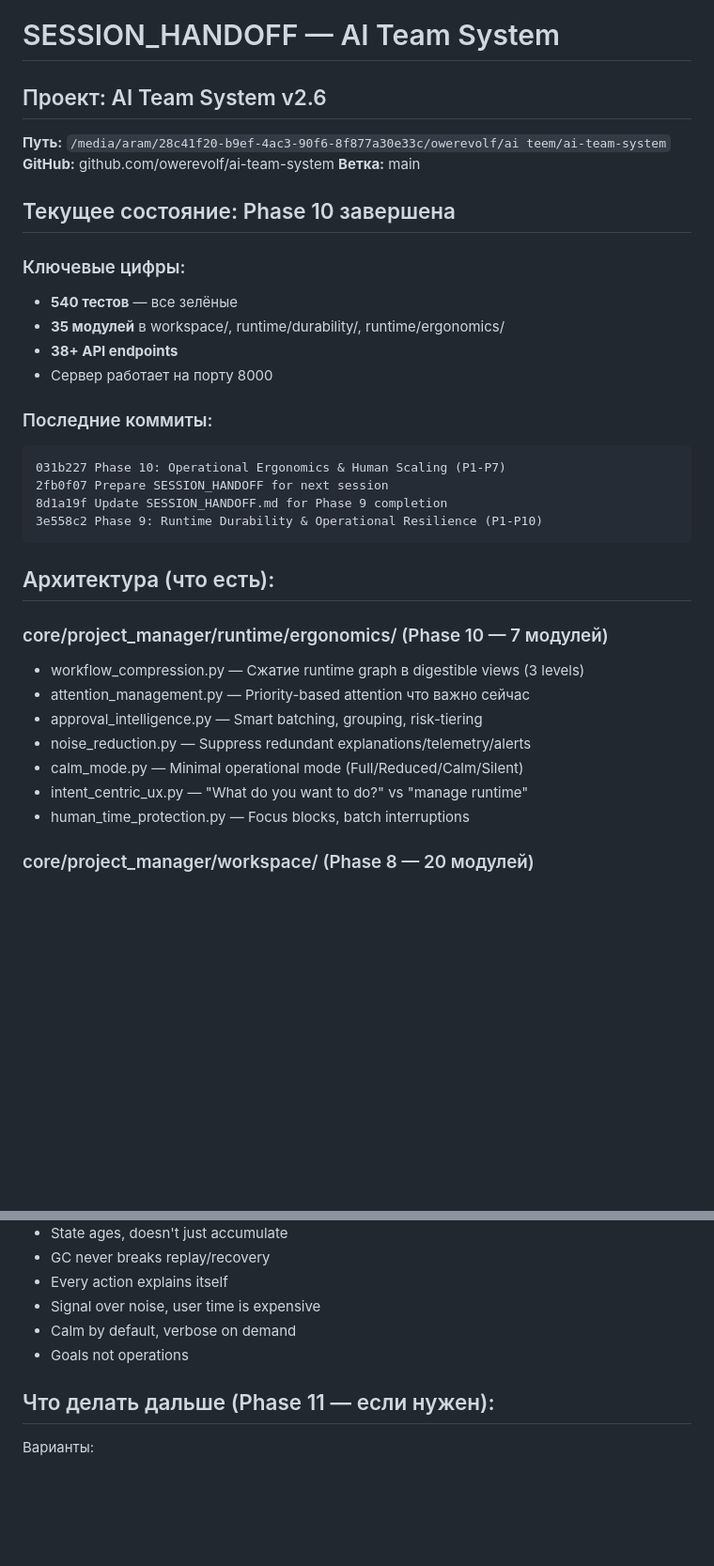
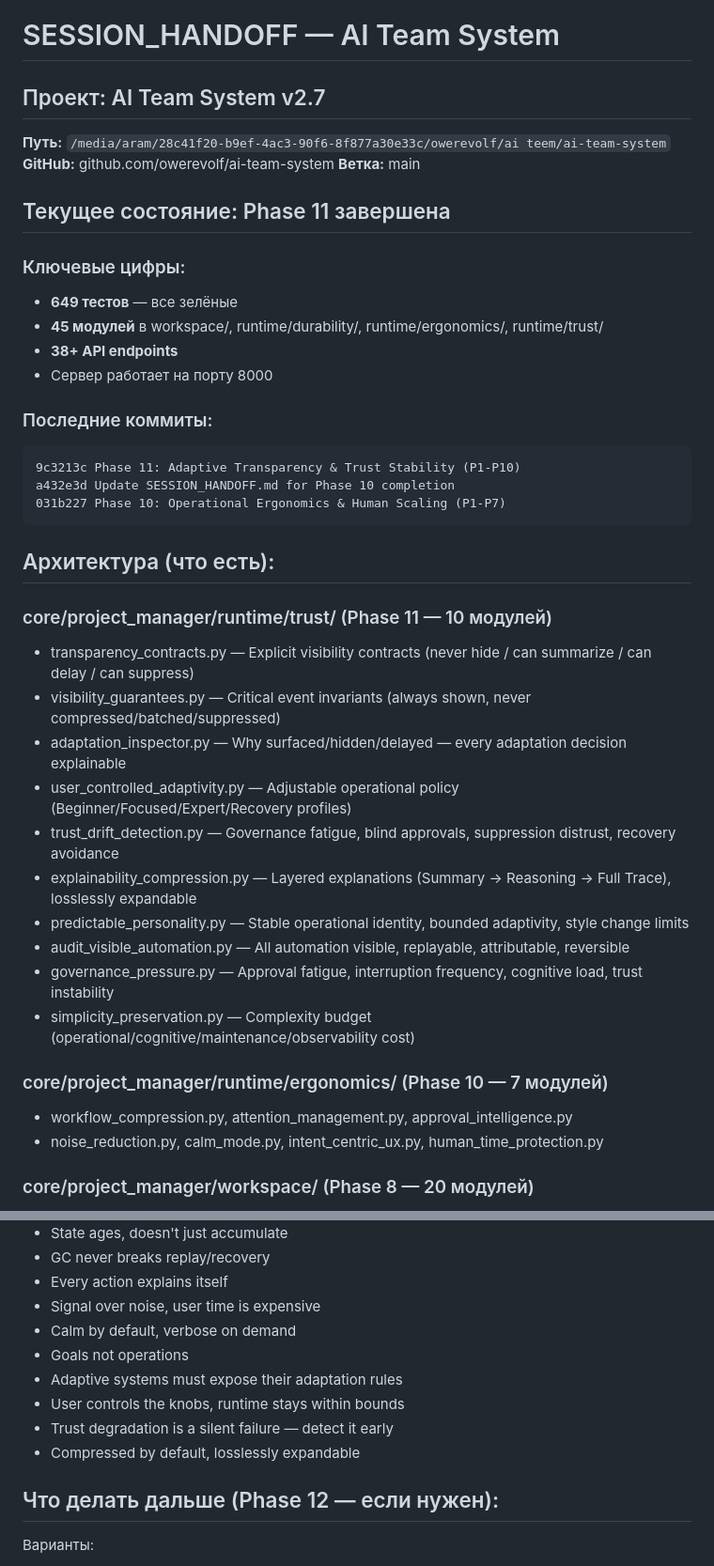
Before and after one commit to owerevolf/ai-team-system, a Markdown page: SESSION_HANDOFF.md, 2 parts joined by grey strips. Shown at 94% size. Rendered like a GitHub page; blank space fills up the shorter version.

Commit message:
Update SESSION_HANDOFF.md for Phase 11 completion

````diff
--- a/SESSION_HANDOFF.md
+++ b/SESSION_HANDOFF.md
@@ -1,36 +1,42 @@
 # SESSION_HANDOFF — AI Team System
 
-## Проект: AI Team System v2.6
+## Проект: AI Team System v2.7
 **Путь:** `/media/aram/28c41f20-b9ef-4ac3-90f6-8f877a30e33c/owerevolf/ai teem/ai-team-system`
 **GitHub:** github.com/owerevolf/ai-team-system
 **Ветка:** main
 
-## Текущее состояние: Phase 10 завершена
+## Текущее состояние: Phase 11 завершена
 
 ### Ключевые цифры:
-- **540 тестов** — все зелёные
-- **35 модулей** в workspace/, runtime/durability/, runtime/ergonomics/
+- **649 тестов** — все зелёные
+- **45 модулей** в workspace/, runtime/durability/, runtime/ergonomics/, runtime/trust/
 - **38+ API endpoints**
 - Сервер работает на порту 8000
 
 ### Последние коммиты:
 ```
+9c3213c Phase 11: Adaptive Transparency & Trust Stability (P1-P10)
+a432e3d Update SESSION_HANDOFF.md for Phase 10 completion
 031b227 Phase 10: Operational Ergonomics & Human Scaling (P1-P7)
-2fb0f07 Prepare SESSION_HANDOFF for next session
-8d1a19f Update SESSION_HANDOFF.md for Phase 9 completion
-3e558c2 Phase 9: Runtime Durability & Operational Resilience (P1-P10)
 ```
 
 ## Архитектура (что есть):
 
+### core/project_manager/runtime/trust/ (Phase 11 — 10 модулей)
+- transparency_contracts.py — Explicit visibility contracts (never hide / can summarize / can delay / can suppress)
+- visibility_guarantees.py — Critical event invariants (always shown, never compressed/batched/suppressed)
+- adaptation_inspector.py — Why surfaced/hidden/delayed — every adaptation decision explainable
+- user_controlled_adaptivity.py — Adjustable operational policy (Beginner/Focused/Expert/Recovery profiles)
+- trust_drift_detection.py — Governance fatigue, blind approvals, suppression distrust, recovery avoidance
+- explainability_compression.py — Layered explanations (Summary -> Reasoning -> Full Trace), losslessly expandable
+- predictable_personality.py — Stable operational identity, bounded adaptivity, style change limits
+- audit_visible_automation.py — All automation visible, replayable, attributable, reversible
+- governance_pressure.py — Approval fatigue, interruption frequency, cognitive load, trust instability
+- simplicity_preservation.py — Complexity budget (operational/cognitive/maintenance/observability cost)
+
 ### core/project_manager/runtime/ergonomics/ (Phase 10 — 7 модулей)
-- workflow_compression.py — Сжатие runtime graph в digestible views (3 levels)
-- attention_management.py — Priority-based attention что важно сейчас
-- approval_intelligence.py — Smart batching, grouping, risk-tiering
-- noise_reduction.py — Suppress redundant explanations/telemetry/alerts
-- calm_mode.py — Minimal operational mode (Full/Reduced/Calm/Silent)
-- intent_centric_ux.py — "What do you want to do?" vs "manage runtime"
-- human_time_protection.py — Focus blocks, batch interruptions
+- workflow_compression.py, attention_management.py, approval_intelligence.py
+- noise_reduction.py, calm_mode.py, intent_centric_ux.py, human_time_protection.py
 
 ### core/project_manager/workspace/ (Phase 8 — 20 модулей)
 - project_importer.py, project_health.py, repo_repair.py, feature_dev.py
@@ -78,7 +84,11 @@ cd /media/aram/28c41f20-b9ef-4ac3-90f6-8f877a30e33c/owerevolf/ai teem/ai-team-sy
 - Signal over noise, user time is expensive
 - Calm by default, verbose on demand
 - Goals not operations
+- Adaptive systems must expose their adaptation rules
+- User controls the knobs, runtime stays within bounds
+- Trust degradation is a silent failure — detect it early
+- Compressed by default, losslessly expandable
 
-## Что делать дальше (Phase 11 — если нужен):
+## Что делать дальше (Phase 12 — если нужен):
 
 Варианты:
````
Also changed, not shown: other parts of SESSION_HANDOFF.md (+1 -1 lines).
